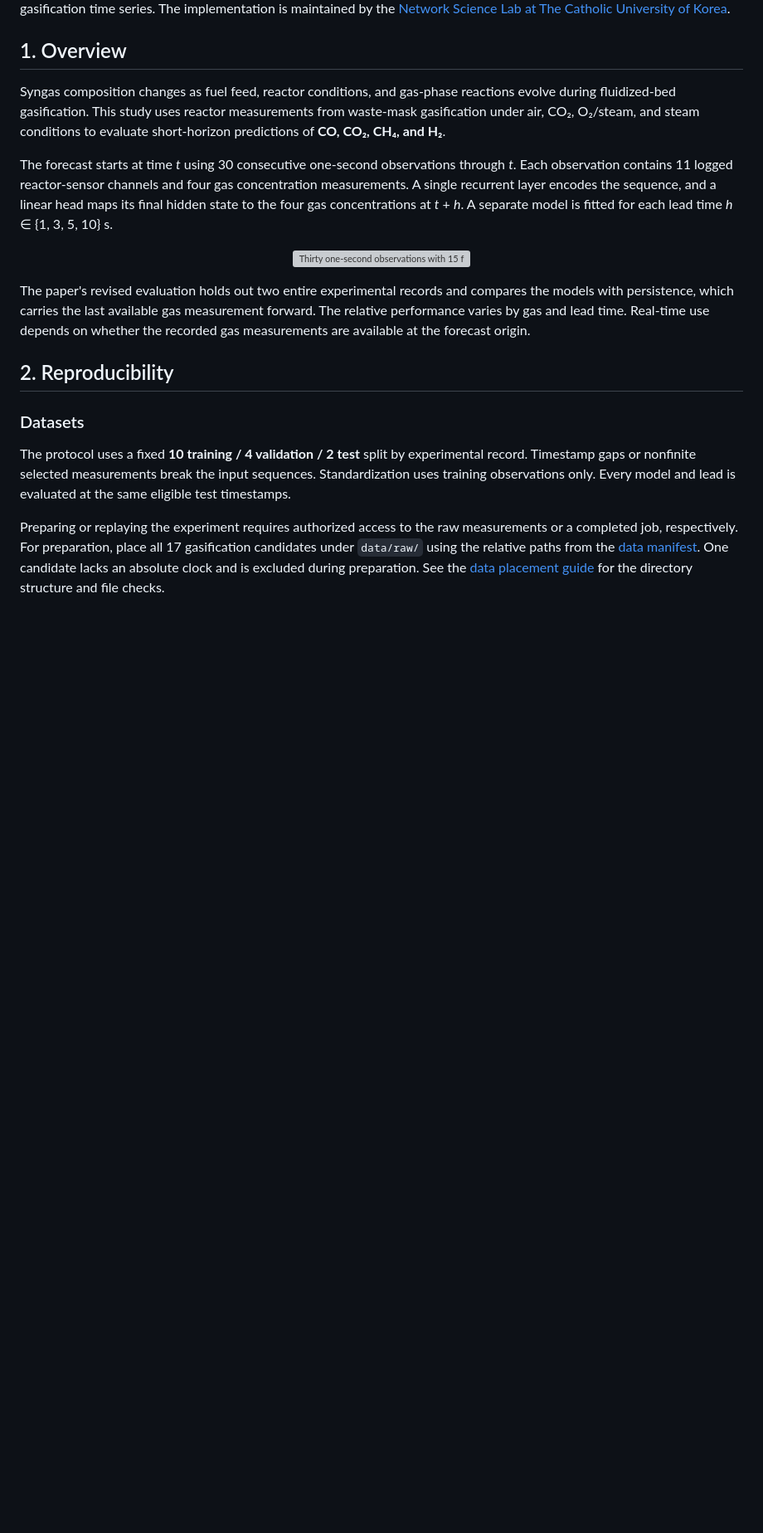
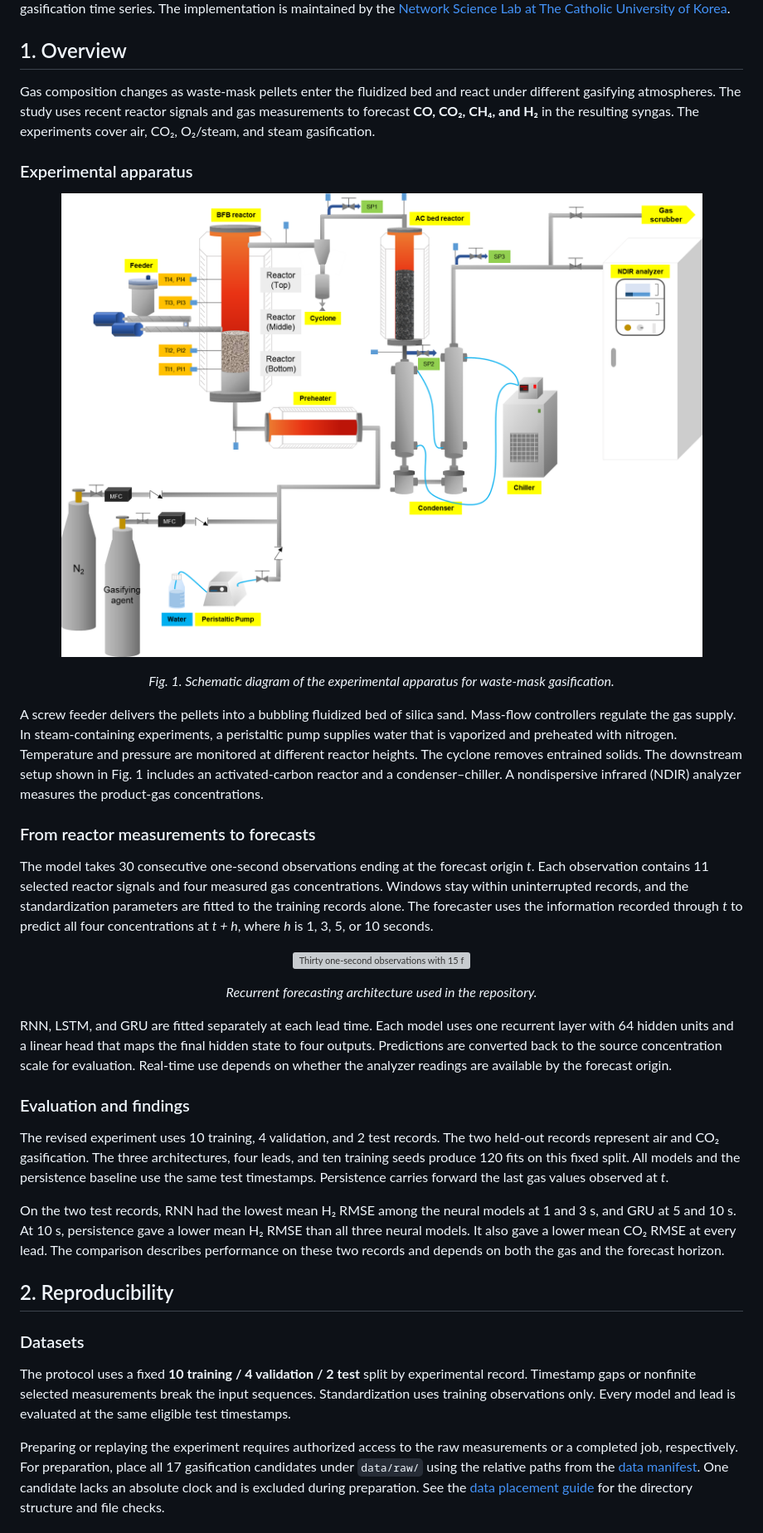
Before and after one commit to NSLab-CUK/TimeSeries, a Markdown page: README.md, the part around one of its changes. Shown at 83% size. GitHub-like rendering; pictures changed too: docs/gasification-apparatus.png (added); blank space fills up the shorter version; grey boxes are pictures that could not be loaded.

Commit message:
Explain the experimental setup and syngas forecasting study

```diff
--- a/README.md
+++ b/README.md
@@ -10,15 +10,33 @@
 
 ## 1. Overview
 
-Syngas composition changes as fuel feed, reactor conditions, and gas-phase reactions evolve during fluidized-bed gasification. This study uses reactor measurements from waste-mask gasification under air, CO₂, O₂/steam, and steam conditions to evaluate short-horizon predictions of **CO, CO₂, CH₄, and H₂**.
+Gas composition changes as waste-mask pellets enter the fluidized bed and react under different gasifying atmospheres. The study uses recent reactor signals and gas measurements to forecast **CO, CO₂, CH₄, and H₂** in the resulting syngas. The experiments cover air, CO₂, O₂/steam, and steam gasification.
 
-The forecast starts at time *t* using 30 consecutive one-second observations through *t*. Each observation contains 11 logged reactor-sensor channels and four gas concentration measurements. A single recurrent layer encodes the sequence, and a linear head maps its final hidden state to the four gas concentrations at *t* + *h*. A separate model is fitted for each lead time *h* ∈ {1, 3, 5, 10} s.
+### Experimental apparatus
+
+<p align="center">
+  <img src="docs/gasification-apparatus.png" width="820" alt="Experimental setup showing the waste-mask pellet feeder, gas and steam supply, preheater, bubbling fluidized-bed reactor, cyclone, activated-carbon bed, condenser and chiller, NDIR gas analyzer, and gas scrubber." />
+</p>
+<p align="center"><em>Fig. 1. Schematic diagram of the experimental apparatus for waste-mask gasification.</em></p>
+
+A screw feeder delivers the pellets into a bubbling fluidized bed of silica sand. Mass-flow controllers regulate the gas supply. In steam-containing experiments, a peristaltic pump supplies water that is vaporized and preheated with nitrogen. Temperature and pressure are monitored at different reactor heights. The cyclone removes entrained solids. The downstream setup shown in Fig. 1 includes an activated-carbon reactor and a condenser–chiller. A nondispersive infrared (NDIR) analyzer measures the product-gas concentrations.
+
+### From reactor measurements to forecasts
+
+The model takes 30 consecutive one-second observations ending at the forecast origin *t*. Each observation contains 11 selected reactor signals and four measured gas concentrations. Windows stay within uninterrupted records, and the standardization parameters are fitted to the training records alone. The forecaster uses the information recorded through *t* to predict all four concentrations at *t + h*, where *h* is 1, 3, 5, or 10 seconds.
 
 <p align="center">
   <img src="docs/architecture.svg" width="100%" alt="Thirty one-second observations with 15 features feed a 64-unit RNN, LSTM, or GRU. A linear head predicts CO, CO2, CH4, and H2 at the selected lead time." />
 </p>
+<p align="center"><em>Recurrent forecasting architecture used in the repository.</em></p>
 
-The paper's revised evaluation holds out two entire experimental records and compares the models with persistence, which carries the last available gas measurement forward. The relative performance varies by gas and lead time. Real-time use depends on whether the recorded gas measurements are available at the forecast origin.
+RNN, LSTM, and GRU are fitted separately at each lead time. Each model uses one recurrent layer with 64 hidden units and a linear head that maps the final hidden state to four outputs. Predictions are converted back to the source concentration scale for evaluation. Real-time use depends on whether the analyzer readings are available by the forecast origin.
+
+### Evaluation and findings
+
+The revised experiment uses 10 training, 4 validation, and 2 test records. The two held-out records represent air and CO₂ gasification. The three architectures, four leads, and ten training seeds produce 120 fits on this fixed split. All models and the persistence baseline use the same test timestamps. Persistence carries forward the last gas values observed at *t*.
+
+On the two test records, RNN had the lowest mean H₂ RMSE among the neural models at 1 and 3 s, and GRU at 5 and 10 s. At 10 s, persistence gave a lower mean H₂ RMSE than all three neural models. It also gave a lower mean CO₂ RMSE at every lead. The comparison describes performance on these two records and depends on both the gas and the forecast horizon.
 
 ## 2. Reproducibility
 
```
Also changed, not shown: other parts of README.md (+3 -3 lines), 1 other file.
